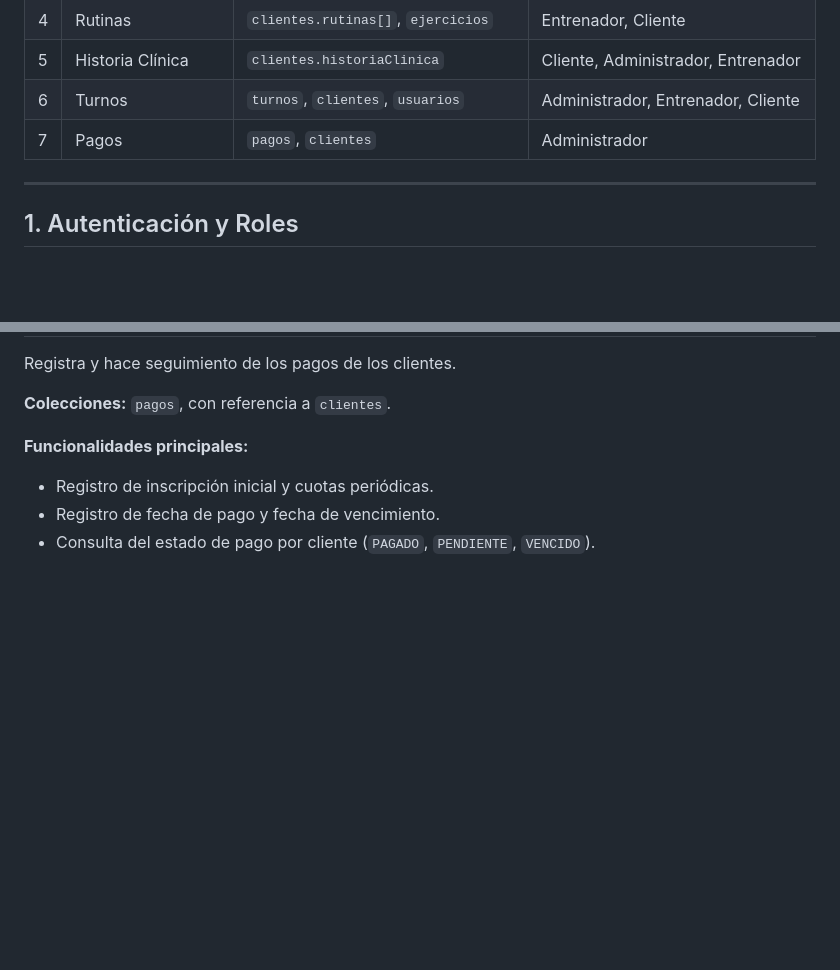
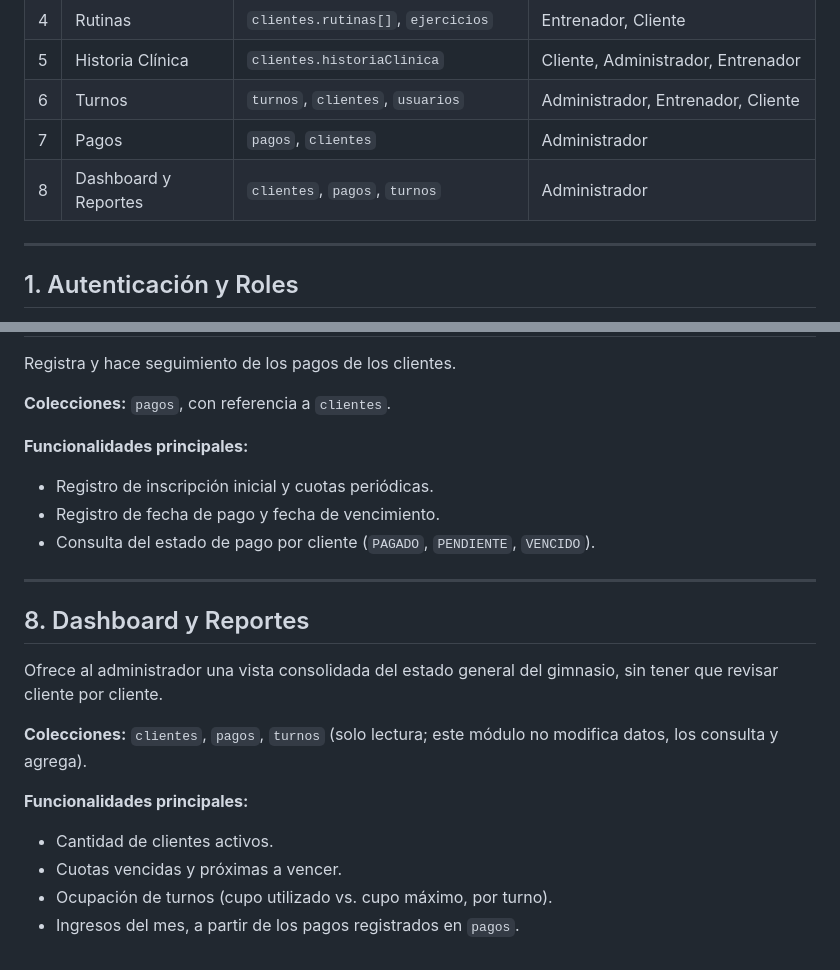
Before and after one commit to maurozavatti/TPI_Grupo_101_GymManager, a Markdown page: MODULOS.md, 2 parts joined by grey strips. GitHub-like rendering; blank space fills up the shorter version.

Commit message:
docs: agregar modulo 8 - Dashboard y Reportes
Clientes activos, cuotas vencidas, ocupacion de turnos e ingresos
del mes

```diff
--- a/MODULOS.md
+++ b/MODULOS.md
@@ -19,6 +19,7 @@ Cada módulo agrupa una responsabilidad concreta del sistema, las colecciones (o
 | 5 | Historia Clínica | `clientes.historiaClinica` | Cliente, Administrador, Entrenador |
 | 6 | Turnos | `turnos`, `clientes`, `usuarios` | Administrador, Entrenador, Cliente |
 | 7 | Pagos | `pagos`, `clientes` | Administrador |
+| 8 | Dashboard y Reportes | `clientes`, `pagos`, `turnos` | Administrador |
 
 ---
 
@@ -115,3 +116,17 @@ Registra y hace seguimiento de los pagos de los clientes.
 - Registro de inscripción inicial y cuotas periódicas.
 - Registro de fecha de pago y fecha de vencimiento.
 - Consulta del estado de pago por cliente (`PAGADO`, `PENDIENTE`, `VENCIDO`).
+
+---
+
+## 8. Dashboard y Reportes
+
+Ofrece al administrador una vista consolidada del estado general del gimnasio, sin tener que revisar cliente por cliente.
+
+**Colecciones:** `clientes`, `pagos`, `turnos` (solo lectura; este módulo no modifica datos, los consulta y agrega).
+
+**Funcionalidades principales:**
+- Cantidad de clientes activos.
+- Cuotas vencidas y próximas a vencer.
+- Ocupación de turnos (cupo utilizado vs. cupo máximo, por turno).
+- Ingresos del mes, a partir de los pagos registrados en `pagos`.
```
